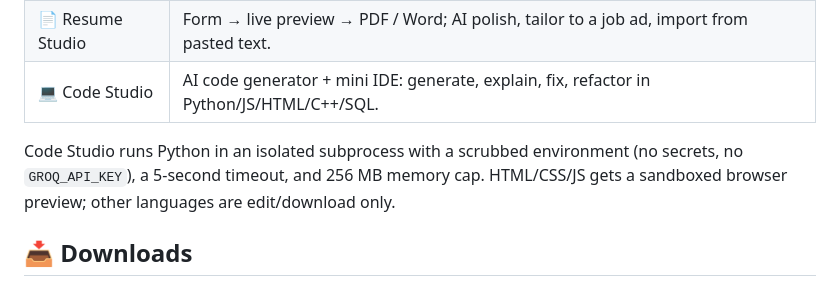
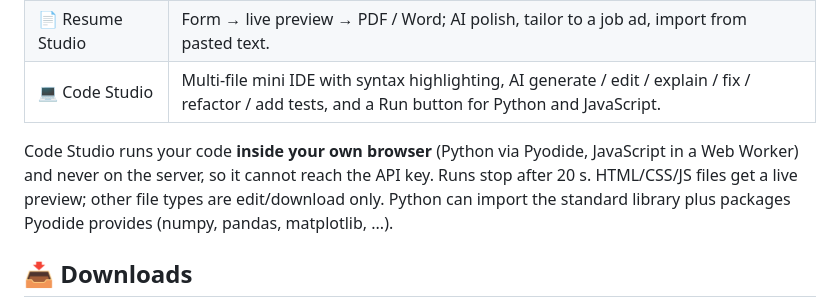
Before and after one commit to MuhammadTayyeb700/StudentStack-Pro, a Markdown page: README.md, the part around the change. Drawn GitHub-style.

Commit message:
docs: describe in-browser Code Studio

```diff
--- a/README.md
+++ b/README.md
@@ -16,9 +16,9 @@ An all-in-one AI workspace built with **Python · CrewAI · Groq · Streamlit**.
 | 🎞️ Slideshow Maker | Topic (or your notes) → editable slides with speaker notes; present in the browser or download `.pptx` / `.html`. |
 | 📅 Study Tracker | Deadlines with urgency colours, `.ics` export, one-click send to the Timetable Maker, focus timer, GPA calculator (no AI needed). |
 | 📄 Resume Studio | Form → live preview → PDF / Word; AI polish, tailor to a job ad, import from pasted text. |
-| 💻 Code Studio | AI code generator + mini IDE: generate, explain, fix, refactor in Python/JS/HTML/C++/SQL. |
+| 💻 Code Studio | Multi-file mini IDE with syntax highlighting, AI generate / edit / explain / fix / refactor / add tests, and a Run button for Python and JavaScript. |
 
-Code Studio runs Python in an isolated subprocess with a scrubbed environment (no secrets, no `GROQ_API_KEY`), a 5-second timeout, and 256 MB memory cap. HTML/CSS/JS gets a sandboxed browser preview; other languages are edit/download only.
+Code Studio runs your code **inside your own browser** (Python via Pyodide, JavaScript in a Web Worker) and never on the server, so it cannot reach the API key. Runs stop after 20 s. HTML/CSS/JS files get a live preview; other file types are edit/download only. Python can import the standard library plus packages Pyodide provides (numpy, pandas, matplotlib, ...).
 
 ## 📥 Downloads
 PDF, Word and Markdown for research, notes, slide notes and the editor · printable double-sided **flashcard PDF**, Quizlet CSV and Anki TSV · timetable CSV/.ics · resume PDF/Word ·
```
